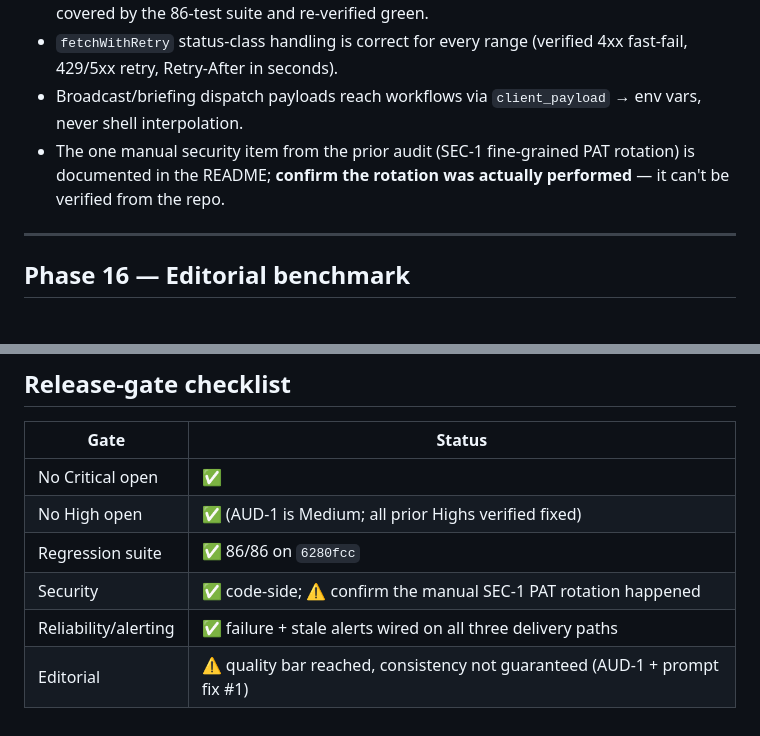
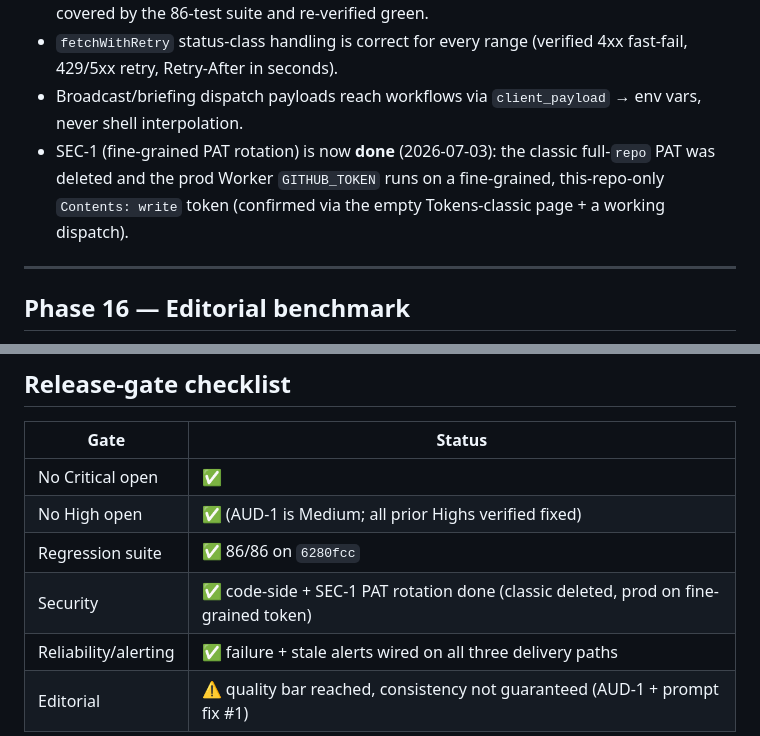
Before and after one commit to Da6ka/ai-in-ta-telegram-bot, a Markdown page: docs/qa/2026-07-03-final-release-audit.md, 2 parts joined by grey strips. Drawn GitHub-style.

```diff
--- a/docs/qa/2026-07-03-final-release-audit.md
+++ b/docs/qa/2026-07-03-final-release-audit.md
@@ -44,7 +44,7 @@ Conditions / fast-follows below (1 Medium, 3 Low). None blocks release at this s
 - Forged approve/deny callbacks, chat-id/from-id confusion, group leakage, `/constructor`-style handler resolution, HTML injection via display names, oversized (100KB) messages, duplicate `update_id` replay of `/broadcast`, concurrent subscribe storms (real DO serialization semantics), corrupt KV JSON, Telegram 429/5xx/network-throw storms — all covered by the 86-test suite and re-verified green.
 - `fetchWithRetry` status-class handling is correct for every range (verified 4xx fast-fail, 429/5xx retry, Retry-After in seconds).
 - Broadcast/briefing dispatch payloads reach workflows via `client_payload` → env vars, never shell interpolation.
-- The one manual security item from the prior audit (SEC-1 fine-grained PAT rotation) is documented in the README; **confirm the rotation was actually performed** — it can't be verified from the repo.
+- SEC-1 (fine-grained PAT rotation) is now **done** (2026-07-03): the classic full-`repo` PAT was deleted and the prod Worker `GITHUB_TOKEN` runs on a fine-grained, this-repo-only `Contents: write` token (confirmed via the empty Tokens-classic page + a working dispatch).
 
 ---
 
@@ -82,7 +82,7 @@ Conditions / fast-follows below (1 Medium, 3 Low). None blocks release at this s
 | No Critical open | ✅ |
 | No High open | ✅ (AUD-1 is Medium; all prior Highs verified fixed) |
 | Regression suite | ✅ 86/86 on `6280fcc` |
-| Security | ✅ code-side; ⚠️ confirm the manual SEC-1 PAT rotation happened |
+| Security | ✅ code-side + SEC-1 PAT rotation done (classic deleted, prod on fine-grained token) |
 | Reliability/alerting | ✅ failure + stale alerts wired on all three delivery paths |
 | Editorial | ⚠️ quality bar reached, consistency not guaranteed (AUD-1 + prompt fix #1) |
 
```
Also changed, not shown: README.md (+4 -0 lines), docs/qa/2026-07-02-release-gate.md (+4 -3 lines).
